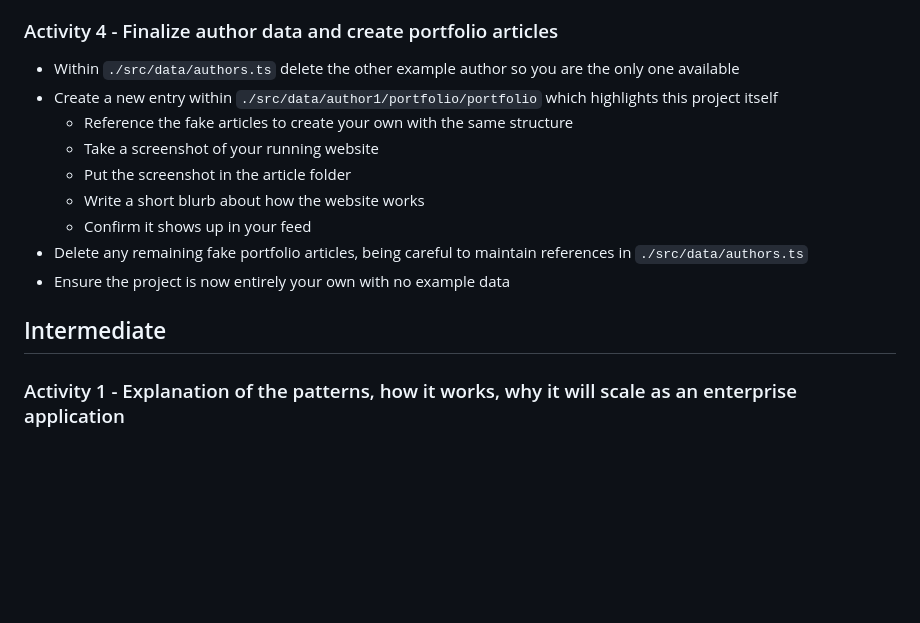
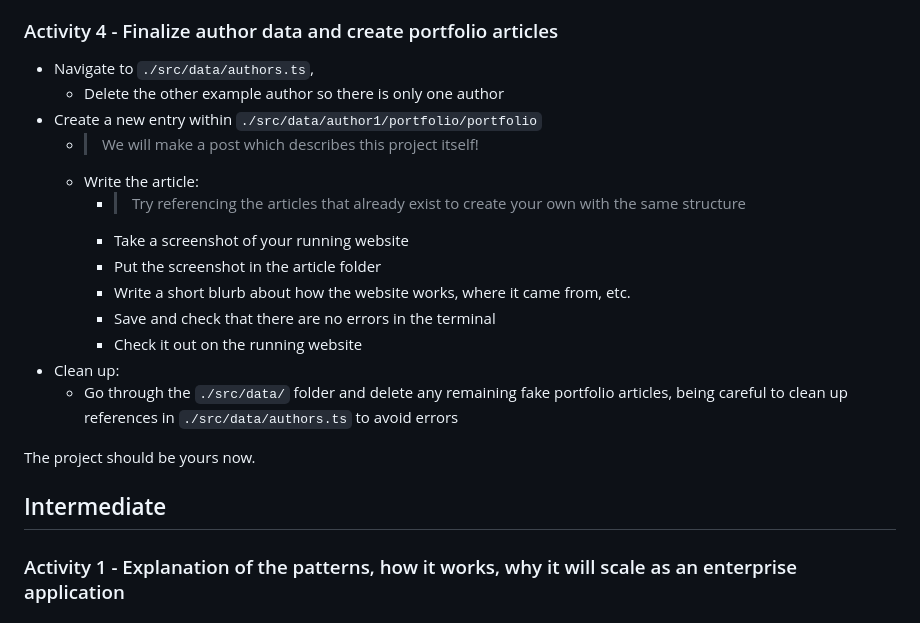
Before and after one commit to sam-d-j/react-portfolio-explained, a Markdown page: docs/Technical Writeup.md, the part around one of its changes. Rendered like a GitHub page; blank space fills up the shorter version.

```diff
--- a/docs/Technical Writeup.md
+++ b/docs/Technical Writeup.md
@@ -116,19 +136,23 @@ Resources:
 
 ### Activity 4 - Finalize author data and create portfolio articles
 
-- Within `./src/data/authors.ts` delete the other example author so you are the only one available
-- Create a new entry within `./src/data/author1/portfolio/portfolio` which highlights this project itself
-  - Reference the fake articles to create your own with the same structure
-  - Take a screenshot of your running website
-  - Put the screenshot in the article folder
-  - Write a short blurb about how the website works
-  - Confirm it shows up in your feed
-- Delete any remaining fake portfolio articles, being careful to maintain references in `./src/data/authors.ts`
-- Ensure the project is now entirely your own with no example data
+- Navigate to `./src/data/authors.ts`,
+  - Delete the other example author so there is only one author
+- Create a new entry within `./src/data/author1/portfolio/portfolio`
+  - > We will make a post which describes this project itself!
+  - Write the article:
+    - > Try referencing the articles that already exist to create your own with the same structure
+    - Take a screenshot of your running website
+    - Put the screenshot in the article folder
+    - Write a short blurb about how the website works, where it came from, etc.
+    - Save and check that there are no errors in the terminal
+    - Check it out on the running website
+- Clean up:
+  - Go through the `./src/data/` folder and delete any remaining fake portfolio articles, being careful to clean up references in `./src/data/authors.ts` to avoid errors
 
+The project should be yours now.
 
 ## Intermediate
-
 
 ### Activity 1 - Explanation of the patterns, how it works, why it will scale as an enterprise application
 
```
Also changed, not shown: other parts of docs/Technical Writeup.md (+27 -7 lines).
